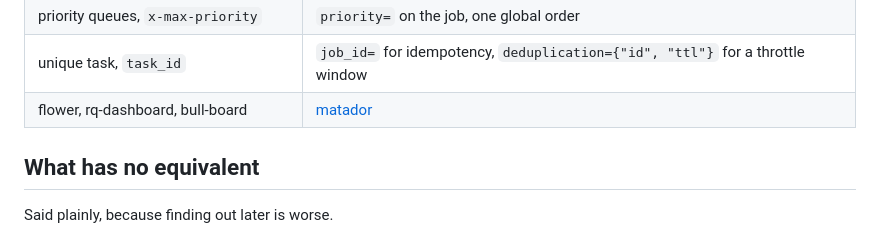
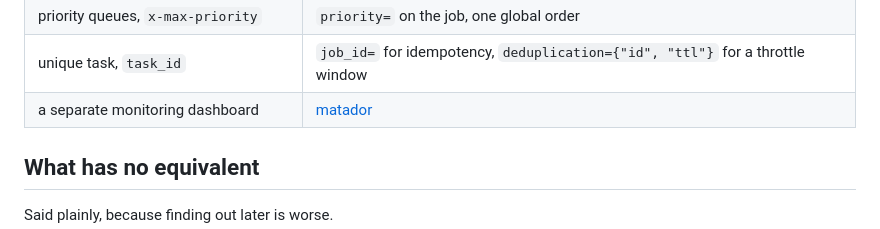
Before and after one commit to ilovepixelart/toro, a Markdown page: docs/migrating.md, the part around the change. Rendered like a GitHub page.

```diff
--- a/docs/migrating.md
+++ b/docs/migrating.md
@@ -23,7 +23,7 @@ A vocabulary map, and an honest list of what has no equivalent here.
 | `rate_limit="10/s"` | `rate_limit={"max": 10, "duration": 1000}`, queue-wide across every worker |
 | priority queues, `x-max-priority` | `priority=` on the job, one global order |
 | unique task, `task_id` | `job_id=` for idempotency, `deduplication={"id", "ttl"}` for a throttle window |
-| flower, rq-dashboard, bull-board | [matador](https://github.com/ilovepixelart/matador) |
+| a separate monitoring dashboard | [matador](https://github.com/ilovepixelart/matador) |
 
 ## What has no equivalent
 
```
Also changed, not shown: README.md (+2 -2 lines).
